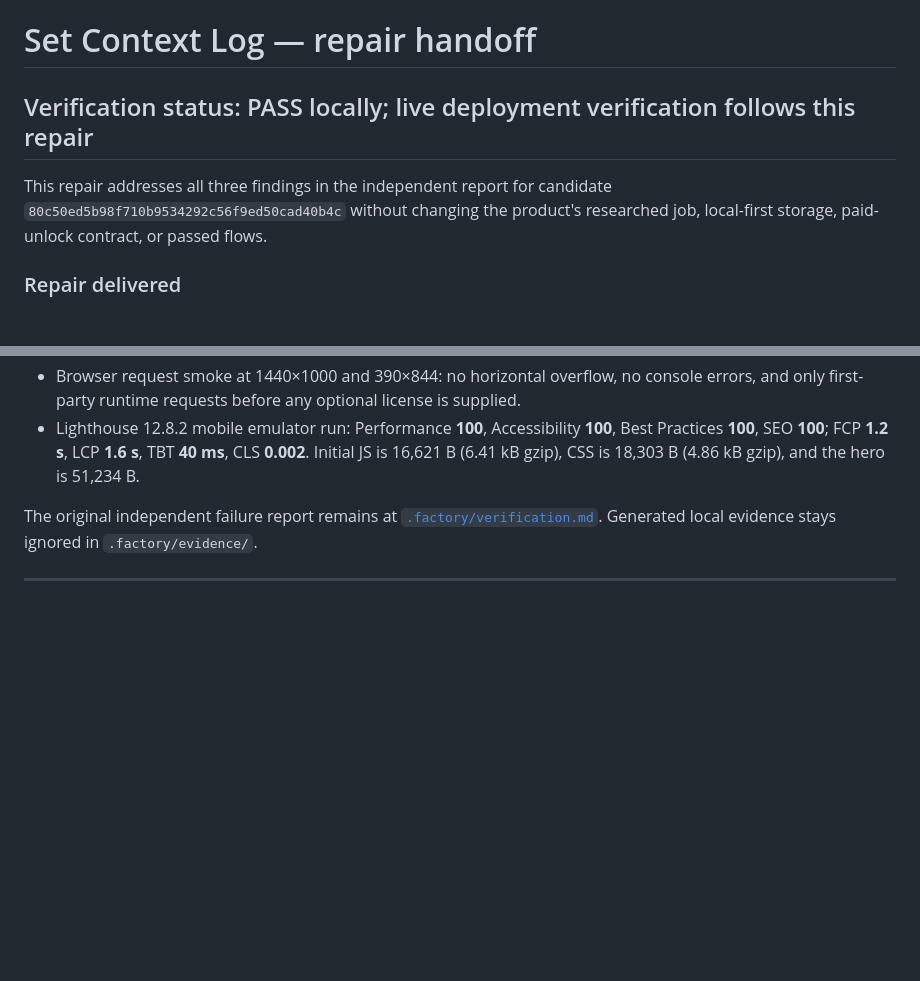
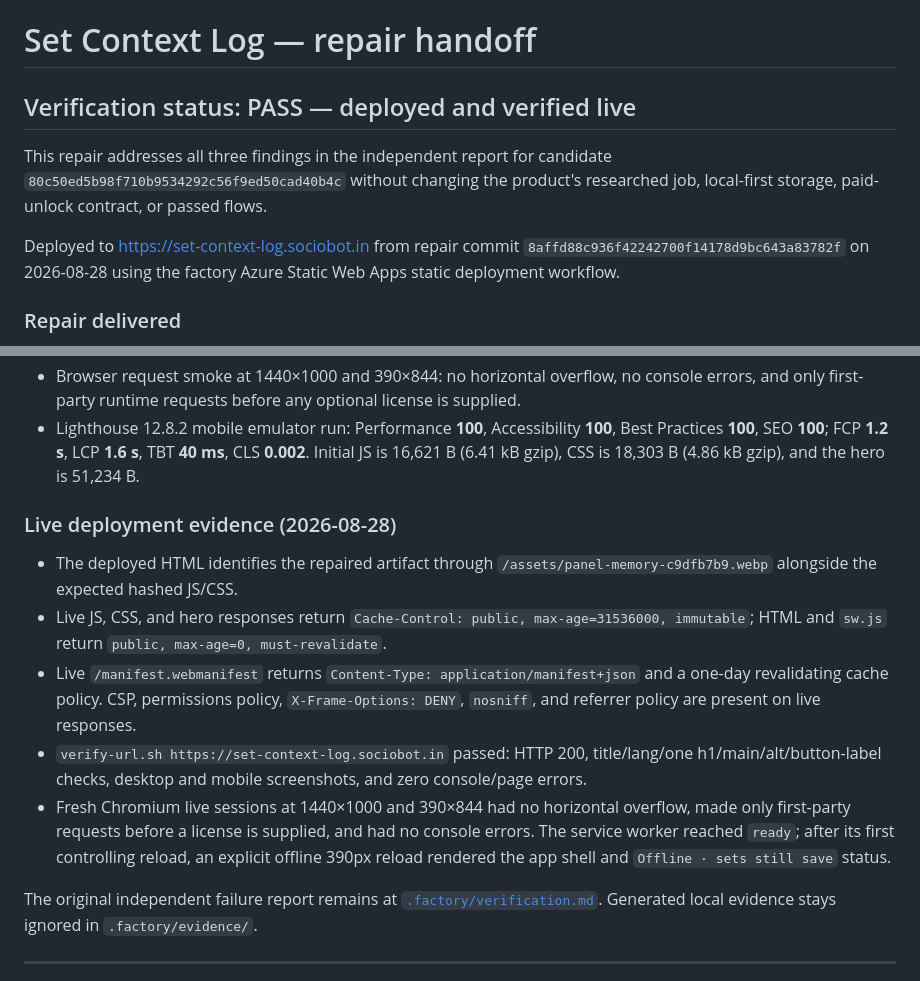
Before and after one commit to B-Divyesh/sf-set-context-log, a Markdown page: .factory/handoff.md, 2 parts joined by grey strips. Drawn GitHub-style; blank space fills up the shorter version.

Commit message:
docs: record repair deployment evidence

```diff
--- a/.factory/handoff.md
+++ b/.factory/handoff.md
@@ -1,11 +1,15 @@
 # Set Context Log — repair handoff
 
-## Verification status: PASS locally; live deployment verification follows this repair
+## Verification status: PASS — deployed and verified live
 
 This repair addresses all three findings in the independent report for
 candidate `80c50ed5b98f710b9534292c56f9ed50cad40b4c` without changing the
 product's researched job, local-first storage, paid-unlock contract, or passed
 flows.
+
+Deployed to <https://set-context-log.sociobot.in> from repair commit
+`8affd88c936f42242700f14178d9bc643a83782f` on 2026-08-28 using the factory
+Azure Static Web Apps static deployment workflow.
 
 ### Repair delivered
 
@@ -57,6 +61,26 @@ flows.
   **100**, Best Practices **100**, SEO **100**; FCP **1.2 s**, LCP **1.6 s**,
   TBT **40 ms**, CLS **0.002**. Initial JS is 16,621 B (6.41 kB gzip), CSS is
   18,303 B (4.86 kB gzip), and the hero is 51,234 B.
+
+### Live deployment evidence (2026-08-28)
+
+- The deployed HTML identifies the repaired artifact through
+  `/assets/panel-memory-c9dfb7b9.webp` alongside the expected hashed JS/CSS.
+- Live JS, CSS, and hero responses return
+  `Cache-Control: public, max-age=31536000, immutable`; HTML and `sw.js`
+  return `public, max-age=0, must-revalidate`.
+- Live `/manifest.webmanifest` returns
+  `Content-Type: application/manifest+json` and a one-day revalidating cache
+  policy. CSP, permissions policy, `X-Frame-Options: DENY`, `nosniff`, and
+  referrer policy are present on live responses.
+- `verify-url.sh https://set-context-log.sociobot.in` passed: HTTP 200,
+  title/lang/one h1/main/alt/button-label checks, desktop and mobile
+  screenshots, and zero console/page errors.
+- Fresh Chromium live sessions at 1440×1000 and 390×844 had no horizontal
+  overflow, made only first-party requests before a license is supplied, and
+  had no console errors. The service worker reached `ready`; after its first
+  controlling reload, an explicit offline 390px reload rendered the app shell
+  and `Offline · sets still save` status.
 
 The original independent failure report remains at
 [`.factory/verification.md`](verification.md). Generated local evidence stays
```
